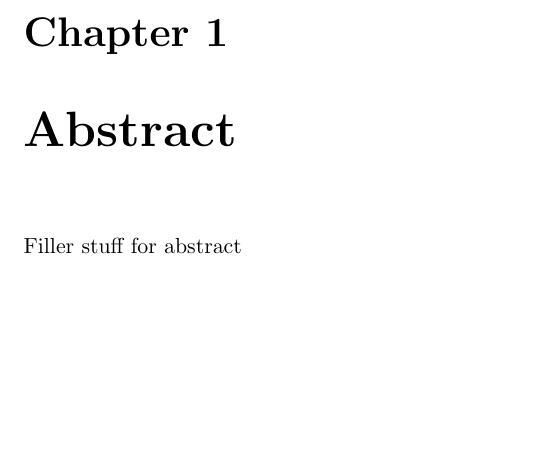
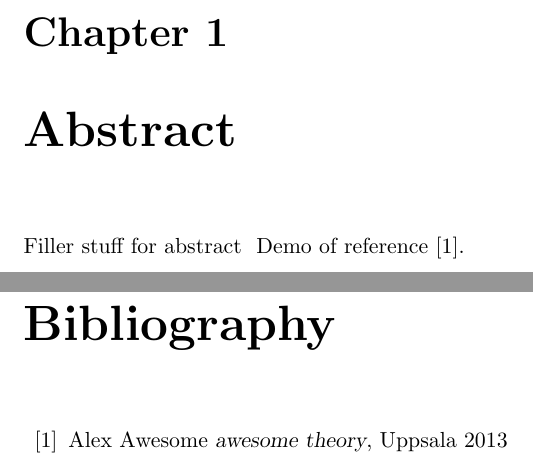
Before and after one commit to harodani/reports, a LaTeX thesis (Product Report/ProjectCS2012_ProductReport.tex): part of page 4 of 22 before the commit and two parts of pages 4 and 23 of 23 after it, the two joined at a grey line, cut so that both start at the same text, the shorter picture padded with empty space. Compiled offline with pdfLaTeX.

Commit message:
added references

```diff
--- a/Product Report/ProjectCS2012_ProductReport.tex
+++ b/Product Report/ProjectCS2012_ProductReport.tex
@@ -23,7 +23,7 @@
 
 \chapter{Abstract}
 \input{abstract.tex}
-
+Demo of reference \cite{b1}.
 \chapter{Introduction}
 \input{introduction.tex}
 
@@ -75,4 +75,10 @@
 \input{Appendix-B/App-B-Maintenance_instructions_frontend.tex}
 \section{Backend}
 \input{Appendix-B/App-B-Maintenance_instructions_backend.tex}
+
+\begin{thebibliography}{99}
+\bibitem{b1} Alex Awesome \textsl{awesome theory}, Uppsala 2013
+
+\end{thebibliography}
+
 \end{document}
```
